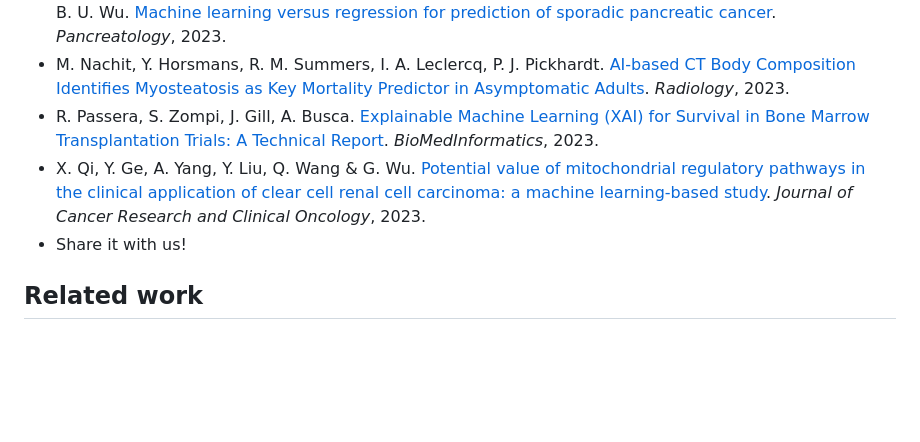
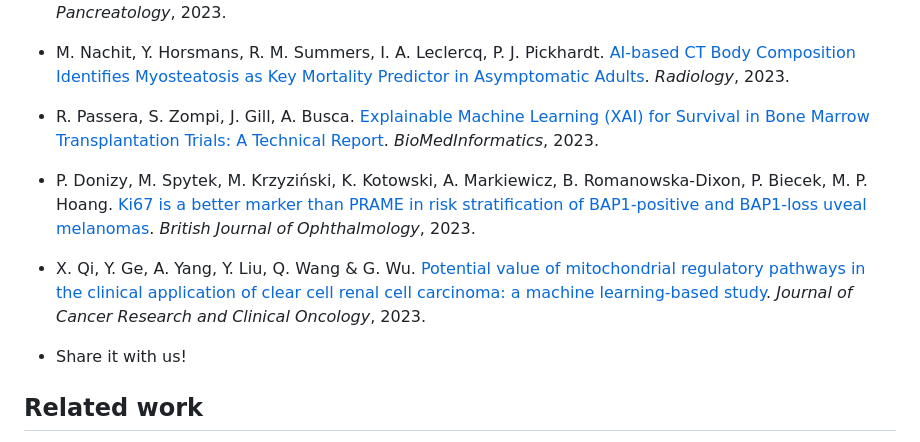
Before and after one commit to ModelOriented/survex, a Markdown page: README.md, the part around the change. GitHub-like rendering; blank space fills up the shorter version.

Commit message:
add new survex application to README.md

```diff
--- a/README.md
+++ b/README.md
@@ -102,7 +102,9 @@ If you use `survex`, please cite [our preprint](https://arxiv.org/abs/2308.16113
 - W. Chen, B. Zhou, C. Y. Jeon, F. Xie, Y-C. Lin, R. K. Butler, Y. Zhou, T. Q. Luong, E. Lustigova, J. R. Pisegna, B. U. Wu. [Machine learning versus regression for prediction of sporadic pancreatic cancer](https://doi.org/10.1016/j.pan.2023.04.009). *Pancreatology*, 2023.
 - M. Nachit, Y. Horsmans, R. M. Summers, I. A. Leclercq, P. J. Pickhardt. [AI-based CT Body Composition Identifies Myosteatosis as Key Mortality Predictor in Asymptomatic Adults](https://doi.org/10.1148/radiol.222008). *Radiology*, 2023.
 - R. Passera, S. Zompi, J. Gill, A. Busca. [Explainable Machine Learning (XAI) for Survival in Bone Marrow Transplantation Trials: A Technical Report](https://doi.org/10.3390/biomedinformatics3030048). *BioMedInformatics*, 2023.
+- P. Donizy, M. Spytek, M. Krzyziński, K. Kotowski, A. Markiewicz, B. Romanowska-Dixon, P. Biecek, M. P. Hoang. [Ki67 is a better marker than PRAME in risk stratification of BAP1-positive and BAP1-loss uveal melanomas](http://dx.doi.org/10.1136/bjo-2023-323816). *British Journal of Ophthalmology*, 2023.
 - X. Qi, Y. Ge, A. Yang, Y. Liu, Q. Wang & G. Wu. [Potential value of mitochondrial regulatory pathways in the clinical application of clear cell renal cell carcinoma: a machine learning-based study](https://doi.org/10.1007/s00432-023-05393-8). *Journal of Cancer Research and Clinical Oncology*, 2023.
+
 - Share it with us!
 
 ## Related work
```
